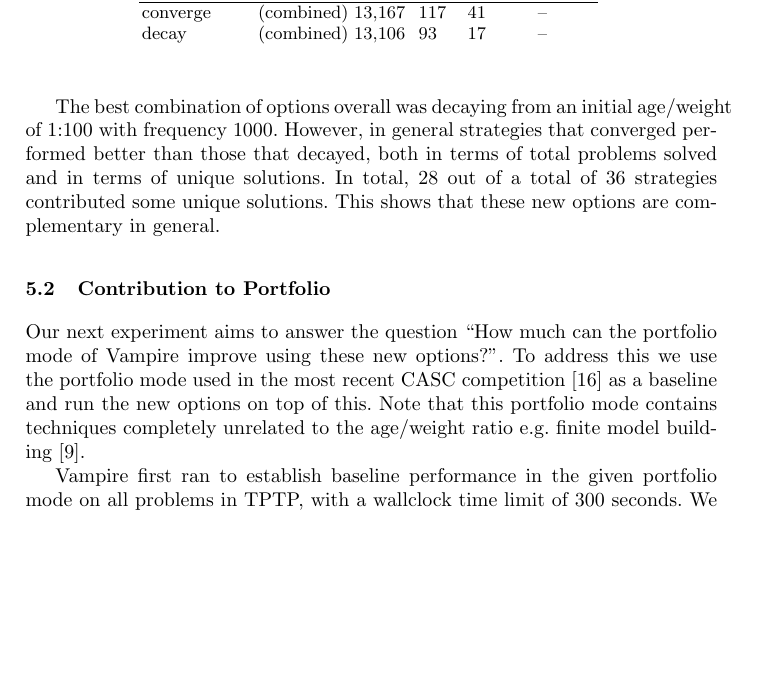
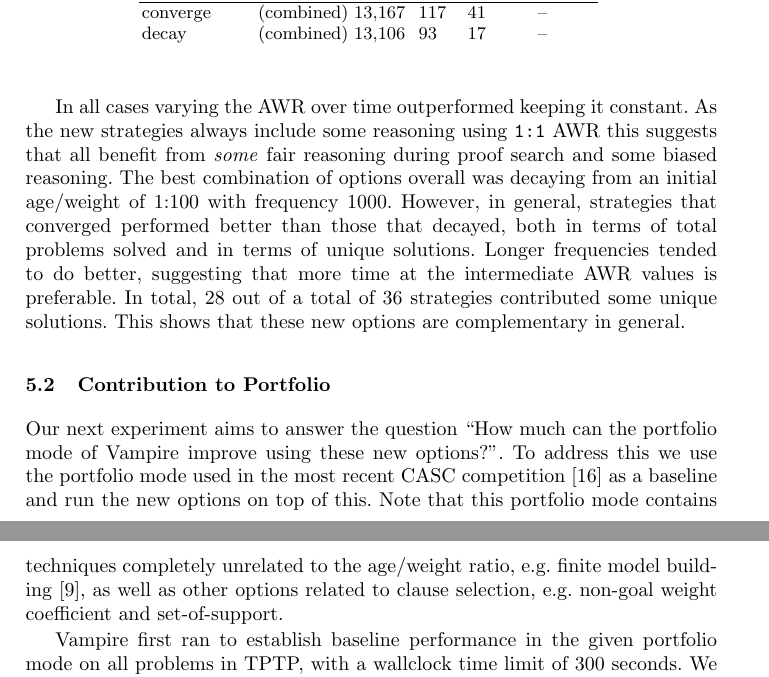
Before and after one commit to MichaelRawson/phd, a LaTeX paper (papers/CADE19/paper.tex): part of page 11 of 13 before the commit and two parts of pages 11 and 12 of 14 after it, the two joined at a grey line, cut so that both start at the same text, the shorter picture padded with empty space. Compiled offline with pdfLaTeX.

Commit message:
extra comments

```diff
--- a/papers/CADE19/paper.tex
+++ b/papers/CADE19/paper.tex
@@ -360,6 +360,8 @@ We separately report the total number of problems solved and those solved unique
 
+In all cases varying the AWR over time outperformed keeping it constant. As the new strategies always include some reasoning using \verb|1:1| AWR this suggests that all benefit from \emph{some} fair reasoning during proof search and some biased reasoning.
 The best combination of options overall was decaying from an initial age/weight of 1:100 with frequency 1000.
-However, in general strategies that converged performed better than those that decayed, both in terms of total problems solved and in terms of unique solutions.
+However, in general, strategies that converged performed better than those that decayed, both in terms of total problems solved and in terms of unique solutions.
+Longer frequencies tended to do better, suggesting that more time at the intermediate AWR values is preferable.
 In total, 28 out of a total of 36 strategies contributed some unique solutions. This shows that these new options are complementary in general.
 
 %%%%%%%%%%%%%%%%%%%%%%
@@ -405,7 +407,7 @@ Results for the tested configurations.
 
 Our next experiment aims to answer the question ``How much can the portfolio mode of Vampire improve using these new options?''.
 To address this we use the portfolio mode used in the most recent CASC competition~\cite{CADE18} as a baseline and run the new options on top of this.
-Note that this portfolio mode contains techniques completely unrelated to the age/weight ratio e.g. finite model building~\cite{fmb}.
+Note that this portfolio mode contains techniques completely unrelated to the age/weight ratio, e.g. finite model building~\cite{fmb}, as well as other options related to clause selection, e.g. non-goal weight coefficient and set-of-support.
 
 Vampire first ran to establish baseline performance in the given portfolio mode on all problems in TPTP, with a wallclock time limit of 300 seconds. We then forced the new options on top of the portfolio mode, using the existing AWR values in the various strategies as the starting point. The purpose is to gauge what impact adding such options to a new portfolio mode could have. In this experiment we are mainly hoping to find new solved problems and identify new strategies that could be added to a portfolio mode. Therefore, it makes sense to consider the union of all experiments ran.
 
```
Also changed, not shown: papers/CADE19/paper.tex (2 more changed lines).
